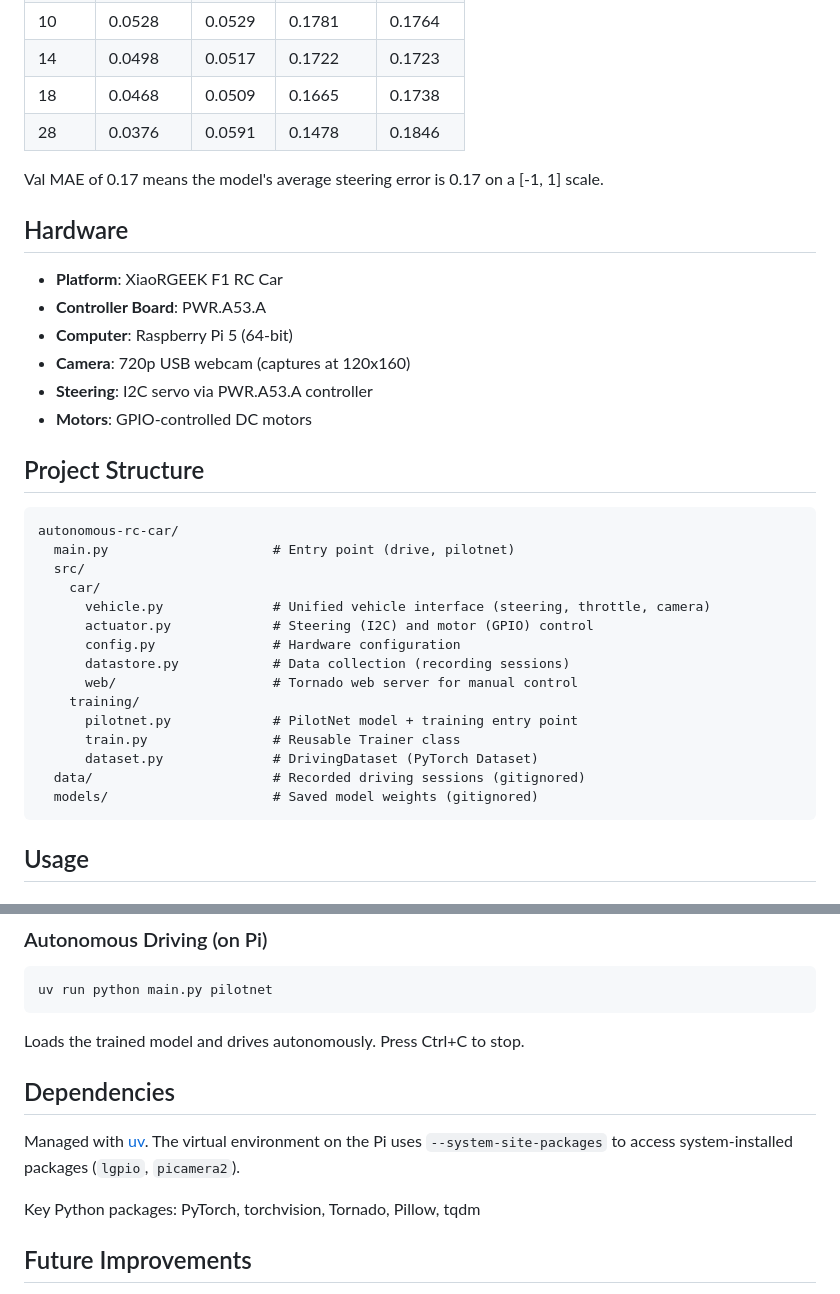
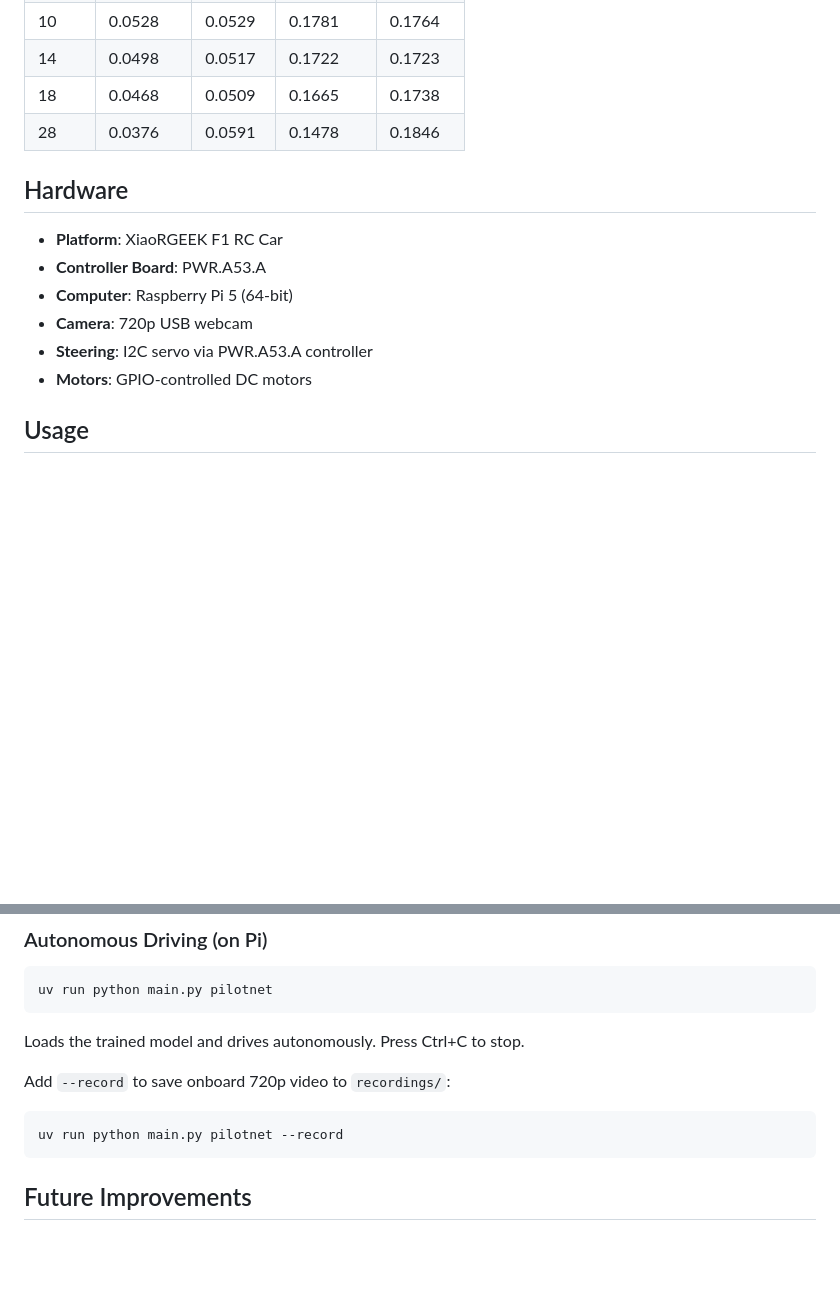
Before and after one commit to Salemmander/autonomous-rc-car, a Markdown page: README.md, 2 parts joined by grey strips. GitHub-like rendering; blank space fills up the shorter version.

Commit message:
Update README with demo video and streamline for portfolio

````diff
--- a/README.md
+++ b/README.md
@@ -56,36 +56,14 @@ Training convergence:
 | 18    | 0.0468     | 0.0509   | 0.1665    | 0.1738  |
 | 28    | 0.0376     | 0.0591   | 0.1478    | 0.1846  |
 
-Val MAE of 0.17 means the model's average steering error is 0.17 on a [-1, 1] scale.
-
 ## Hardware
 
 - **Platform**: XiaoRGEEK F1 RC Car
 - **Controller Board**: PWR.A53.A
 - **Computer**: Raspberry Pi 5 (64-bit)
-- **Camera**: 720p USB webcam (captures at 120x160)
+- **Camera**: 720p USB webcam
 - **Steering**: I2C servo via PWR.A53.A controller
 - **Motors**: GPIO-controlled DC motors
-
-## Project Structure
-
-```
-autonomous-rc-car/
-  main.py                     # Entry point (drive, pilotnet)
-  src/
-    car/
-      vehicle.py              # Unified vehicle interface (steering, throttle, camera)
-      actuator.py             # Steering (I2C) and motor (GPIO) control
-      config.py               # Hardware configuration
-      datastore.py            # Data collection (recording sessions)
-      web/                    # Tornado web server for manual control
-    training/
-      pilotnet.py             # PilotNet model + training entry point
-      train.py                # Reusable Trainer class
-      dataset.py              # DrivingDataset (PyTorch Dataset)
-  data/                       # Recorded driving sessions (gitignored)
-  models/                     # Saved model weights (gitignored)
-```
 
 ## Usage
 
@@ -113,11 +91,11 @@ uv run python main.py pilotnet
 
 Loads the trained model and drives autonomously. Press Ctrl+C to stop.
 
-## Dependencies
+Add `--record` to save onboard 720p video to `recordings/`:
 
-Managed with [uv](https://docs.astral.sh/uv/). The virtual environment on the Pi uses `--system-site-packages` to access system-installed packages (`lgpio`, `picamera2`).
-
-Key Python packages: PyTorch, torchvision, Tornado, Pillow, tqdm
+```bash
+uv run python main.py pilotnet --record
+```
 
 ## Future Improvements
 
````
Also changed, not shown: other parts of README.md (+1 -1 lines).
